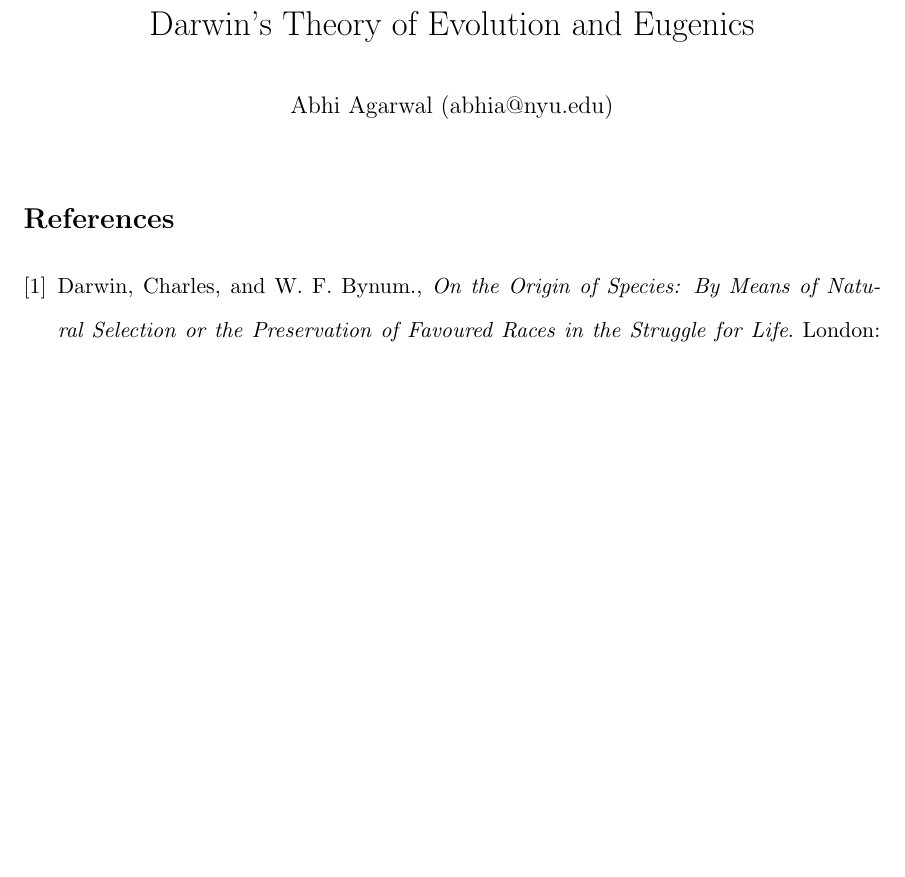
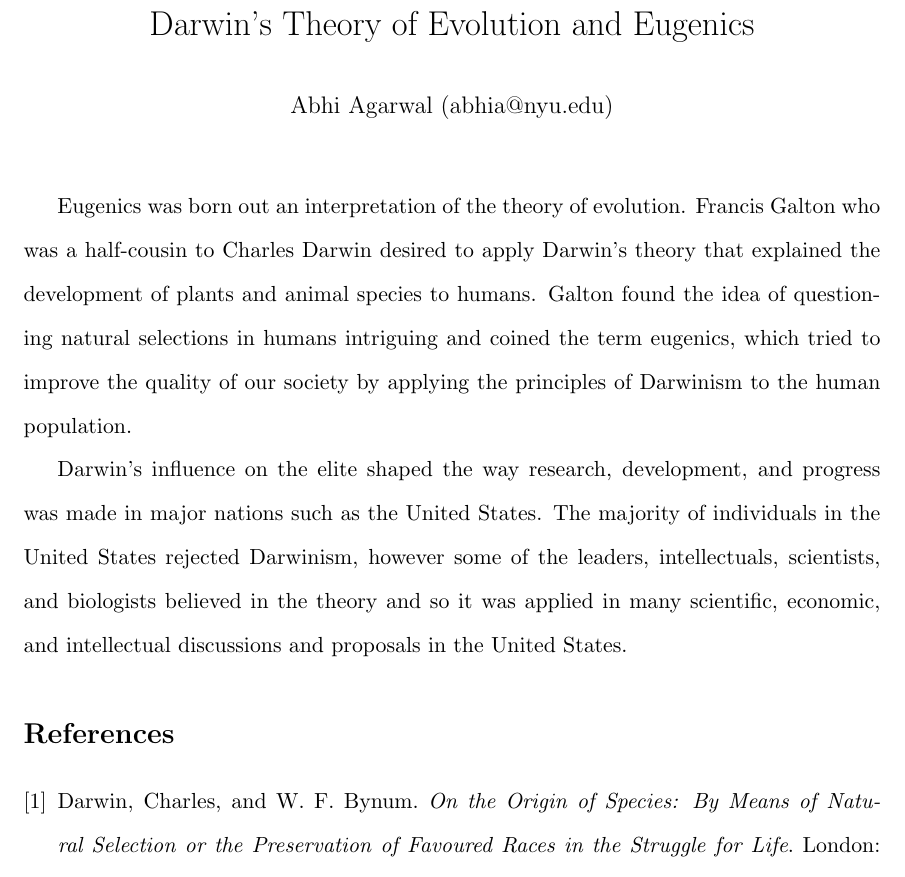
Before and after one commit to AbhiAgarwal/gallatin, a LaTeX document (Classes/The Darwinian Revolution/Essay2/Agarwal.tex): part of the page, cut so that both start at the same text, the shorter picture padded with empty space. Compiled offline with pdfLaTeX.

Commit message:
Updating Essay

```diff
--- a/Classes/The Darwinian Revolution/Essay2/Agarwal.tex
+++ b/Classes/The Darwinian Revolution/Essay2/Agarwal.tex
@@ -23,11 +23,20 @@
 % Introduction
 \par
 
+% Background information
+\par Eugenics was born out an interpretation of the theory of evolution. Francis Galton who was a half-cousin to Charles Darwin desired to apply Darwin's theory that explained the development of plants and animal species to humans. Galton found the idea of questioning natural selections in humans intriguing and coined the term eugenics, which tried to improve the quality of our society by applying the principles of Darwinism to the human population.
+
+% Sterilization law in USA
+\par Darwin's influence on the elite shaped the way research, development, and progress was made in major nations such as the United States. The majority of individuals in the United States rejected Darwinism, however some of the leaders, intellectuals, scientists, and biologists believed in the theory and so it was applied in many scientific, economic, and intellectual discussions and proposals in the United States.
+
+% Galton coins the term after Darwin's Death.
+
 \begin{thebibliography}{9}
 \bibitem{1}
-  Darwin, Charles, and W. F. Bynum.,
+  Darwin, Charles, and W. F. Bynum.
   \emph{On the Origin of Species: By Means of Natural Selection or the Preservation of Favoured Races in the Struggle for Life}.
   London: Penguin Classics, 2009.
   Print.
+
 \end{thebibliography}
 \end{document}
```
Also changed, not shown: Classes/The Darwinian Revolution/Essay2/Agarwal.pdf, 2 other files.
